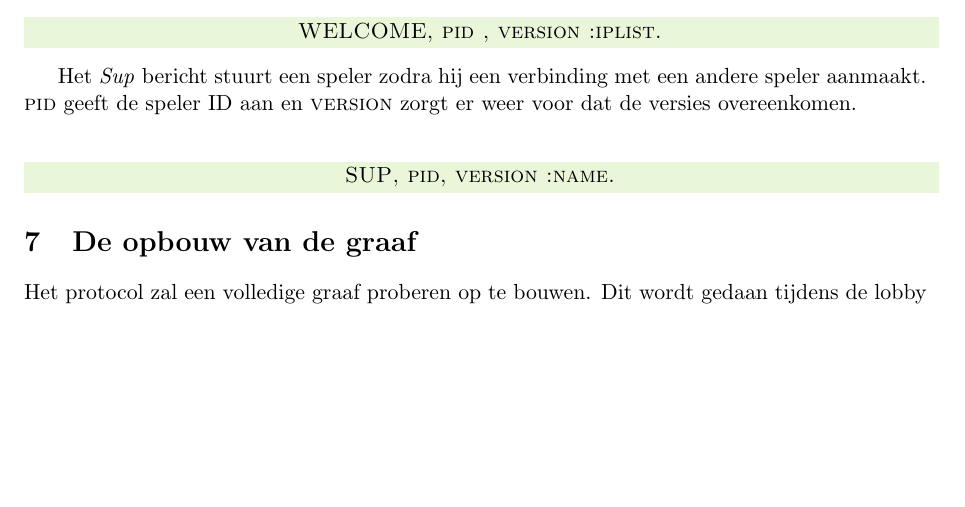
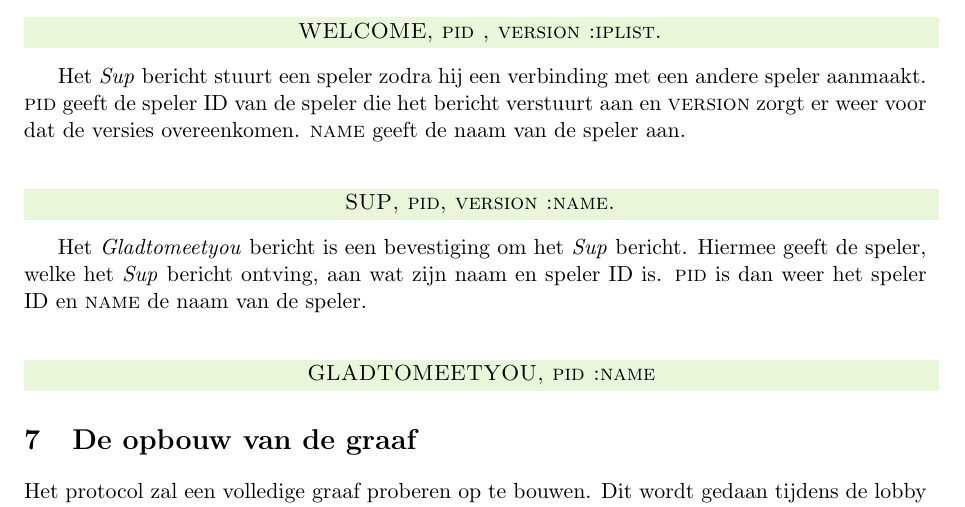
Before and after one commit to timvdalen/OGO-2.3, a LaTeX paper (documentation/Design/report.tex): part of page 13 of 18, cut so that both start at the same text, the shorter picture padded with empty space. Compiled offline with pdfLaTeX.

Commit message:
Glad to meet you -> Design Documentation

```diff
--- a/documentation/Design/report.tex
+++ b/documentation/Design/report.tex
@@ -205,8 +205,11 @@ Om het spel op te kunnen zetten hebben we ook speciale berichten nodig. Met behu
 Nadat de server een \emph{Good-day} bericht heeft ontvangen, stuurt de server een \emph{Welcome} bericht als antwoord. \textsc{pid} wijst de speler een uniek \textsc{id} toe. \textsc{version} is een parameter om af te dwingen dat alle spelers de zelfde versie hebben. \textsc{iplist} is een string van alle ip-adressen in de standaard \textsc{cidr} notatie (dat wil zeggen dat een adres gerepresenteerd wordt in de vorm: \textsc{xxx.xxx.xxx.xxx}). Tussen elk ip-adres wordt het karakter \emph{e} gebruikt om ip-adressen te onderscheiden.
 \bericht{WELCOME, pid , version :iplist.}
 
-Het \emph{Sup} bericht stuurt een speler zodra hij een verbinding met een andere speler aanmaakt. \textsc{pid} geeft de speler ID aan en \textsc{version} zorgt er weer voor dat de versies overeenkomen.
+Het \emph{Sup} bericht stuurt een speler zodra hij een verbinding met een andere speler aanmaakt. \textsc{pid} geeft de speler ID van de speler die het bericht verstuurt aan en \textsc{version} zorgt er weer voor dat de versies overeenkomen. \textsc{name} geeft de naam van de speler aan.
 \bericht{SUP, pid, version :name.}
+
+Het \emph{Gladtomeetyou} bericht is een bevestiging om het \emph{Sup} bericht. Hiermee geeft de speler, welke het \emph{Sup} bericht ontving, aan wat zijn naam en speler ID is. \textsc{pid} is dan weer het speler ID en \textsc{name} de naam van de speler.
+\bericht{GLADTOMEETYOU, pid :name}
 
     % TODO: berichten tijdens het spel.
 
```
Also changed, not shown: documentation/Design/report.tex (2 more changed lines).
